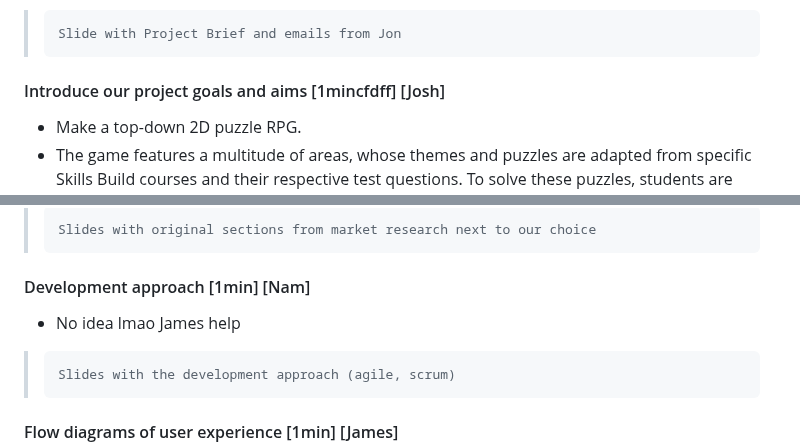
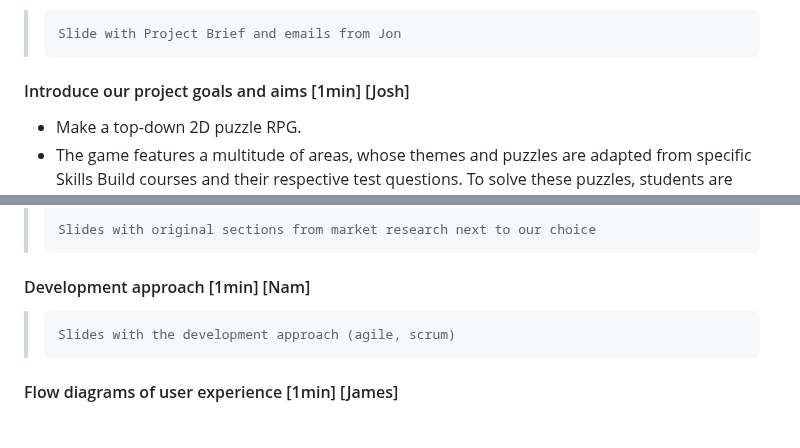
Before and after one commit to COMP2281/software-engineering-group-17, a Markdown page: documentation/Design-Video-Presentation.md, 2 parts joined by grey strips. GitHub-like rendering; blank space fills up the shorter version.

```diff
--- a/documentation/Design-Video-Presentation.md
+++ b/documentation/Design-Video-Presentation.md
@@ -36,7 +36,7 @@
 
 >     Slide with Project Brief and emails from Jon
 
-#### Introduce our project goals and aims [1mincfdff] [Josh]
+#### Introduce our project goals and aims [1min] [Josh]
 
 - Make a top-down 2D puzzle RPG.
 - The game features a multitude of areas, whose themes and puzzles are adapted from specific Skills Build courses and their respective test questions. To solve these puzzles, students are expected to go through the Skills Build course of that area
@@ -71,8 +71,6 @@
 
 #### Development approach [1min] [Nam]
 
-- No idea lmao James help
-
 >     Slides with the development approach (agile, scrum)
 
 #### Flow diagrams of user experience [1min] [James]
```
